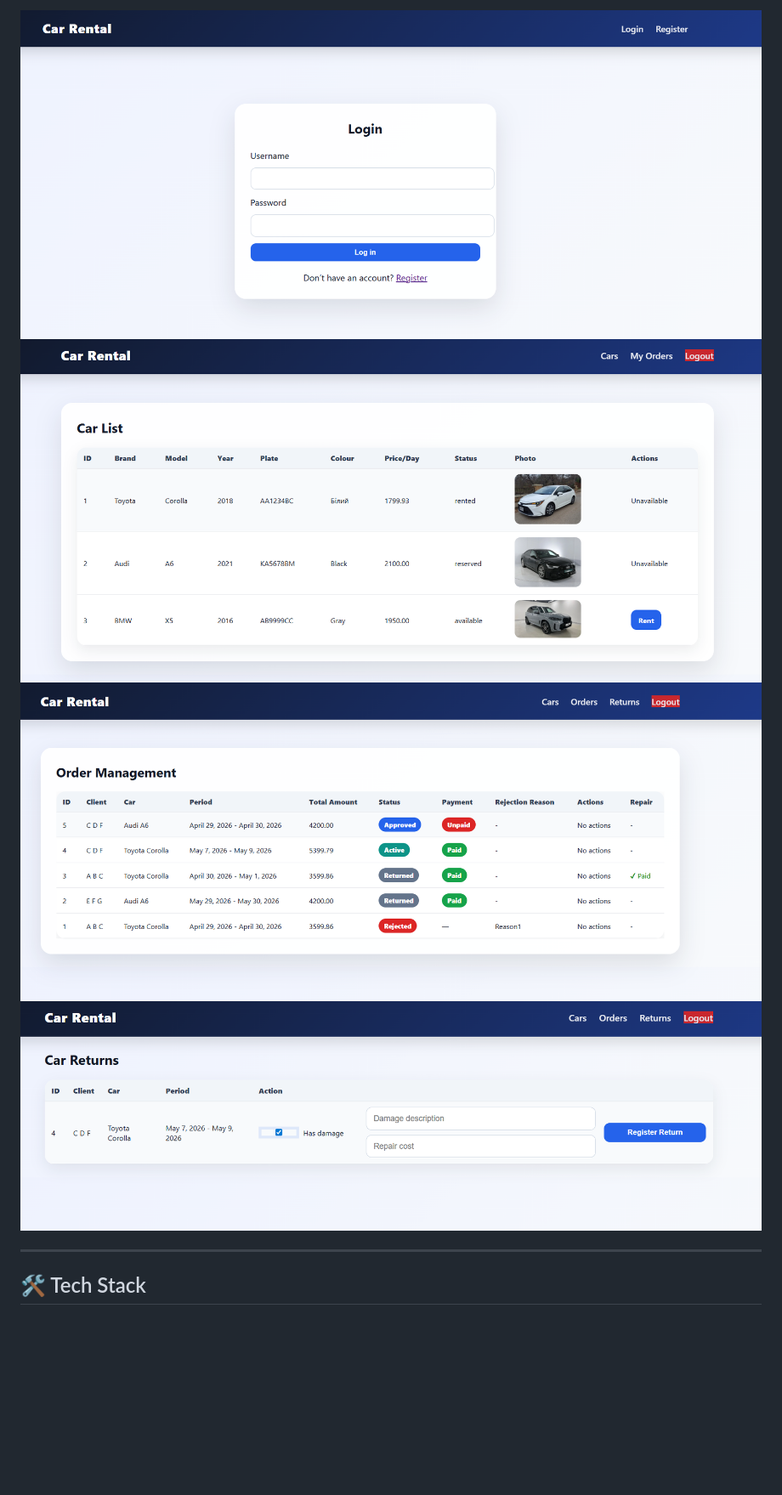
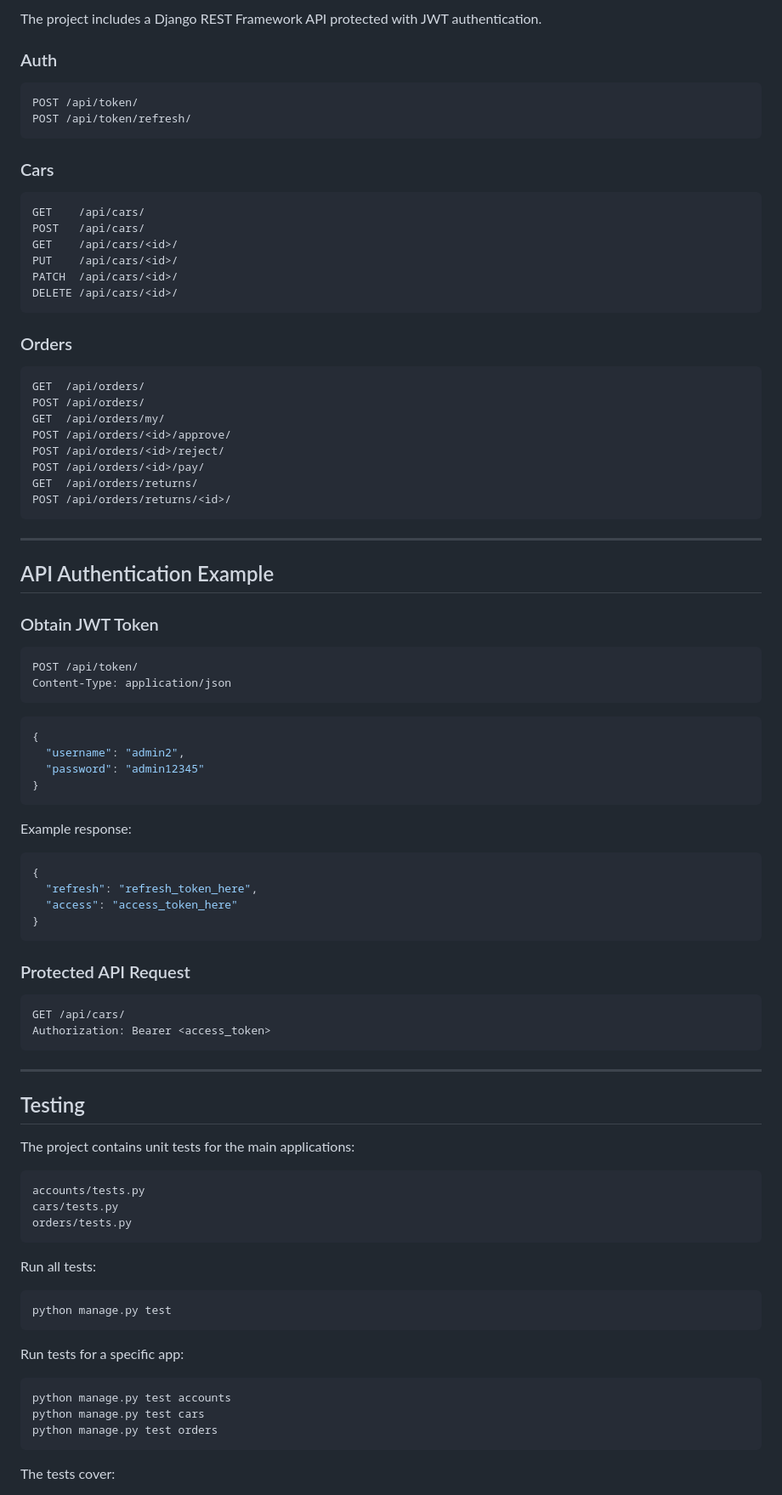
Before and after one commit to kate20031/CarRental2, a Markdown page: README.md, the part around one of its changes. Shown at 85% size. Drawn GitHub-style; blank space fills up the shorter version.

Commit message:
Refactor README for improved clarity and structure
Updated README to improve formatting and clarity, including changes to sections on features, architecture, and API endpoints.

````diff
--- a/README.md
+++ b/README.md
@@ -108,10 +129,96 @@ If a car is returned with damage:
 
-![Login](screenshots/login.png)
-![Cars](screenshots/cars.png)
-![Orders](screenshots/orders.png)
-![Returns](screenshots/returns.png)
+The project includes a Django REST Framework API protected with JWT authentication.
 
+### Auth
+
+```http
+POST /api/token/
+POST /api/token/refresh/
+```
+
+### Cars
+
+```http
+GET    /api/cars/
+POST   /api/cars/
+GET    /api/cars/<id>/
+PUT    /api/cars/<id>/
+PATCH  /api/cars/<id>/
+DELETE /api/cars/<id>/
+```
+
+### Orders
+
+```http
+GET  /api/orders/
+POST /api/orders/
+GET  /api/orders/my/
+POST /api/orders/<id>/approve/
+POST /api/orders/<id>/reject/
+POST /api/orders/<id>/pay/
+GET  /api/orders/returns/
+POST /api/orders/returns/<id>/
+```
 
 ---
 
-## 🛠 Tech Stack
+##  API Authentication Example
+
+### Obtain JWT Token
+
+```http
+POST /api/token/
+Content-Type: application/json
+```
+
+```json
+{
+  "username": "admin2",
+  "password": "admin12345"
+}
+```
+
+Example response:
+
+```json
+{
+  "refresh": "refresh_token_here",
+  "access": "access_token_here"
+}
+```
+
+### Protected API Request
+
+```http
+GET /api/cars/
+Authorization: Bearer <access_token>
+```
+
+---
+
+##  Testing
+
+The project contains unit tests for the main applications:
+
+```text
+accounts/tests.py
+cars/tests.py
+orders/tests.py
+```
+
+Run all tests:
+
+```bash
+python manage.py test
+```
+
+Run tests for a specific app:
+
+```bash
+python manage.py test accounts
+python manage.py test cars
+python manage.py test orders
+```
+
+The tests cover:
+
````
Also changed, not shown: other parts of README.md (+160 -20 lines).
